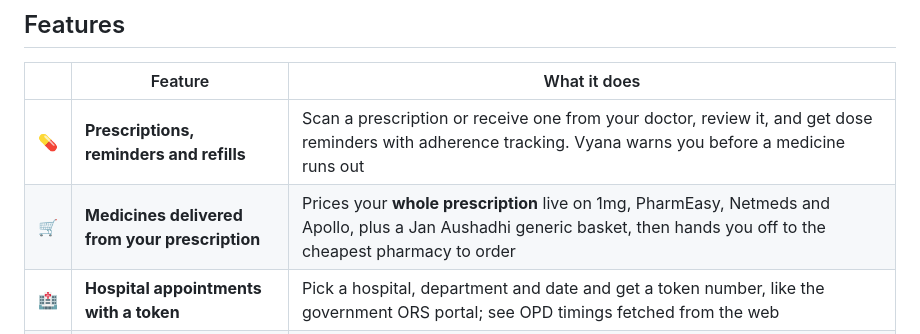
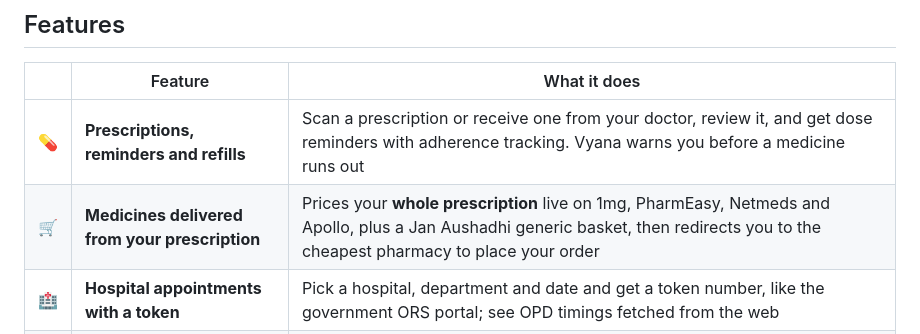
Before and after one commit to AlicanAkyol/vyana, a Markdown page: README.md, the part around the change. GitHub-like rendering.

Commit message:
docs(readme): clarify pharmacy delivery wording (#176)
Clarify pharmacy delivery wording in README.

---------

Co-authored-by: Kareenaa3 <kareenasah35811@gmail.com>

```diff
--- a/README.md
+++ b/README.md
@@ -19,7 +19,7 @@ Its AI web agents, powered by [TinyFish](https://tinyfish.ai), go out across the
 | | Feature | What it does |
 |---|---|---|
 | 💊 | **Prescriptions, reminders and refills** | Scan a prescription or receive one from your doctor, review it, and get dose reminders with adherence tracking. Vyana warns you before a medicine runs out |
-| 🛒 | **Medicines delivered from your prescription** | Prices your **whole prescription** live on 1mg, PharmEasy, Netmeds and Apollo, plus a Jan Aushadhi generic basket, then hands you off to the cheapest pharmacy to order |
+| 🛒 | **Medicines delivered from your prescription** | Prices your **whole prescription** live on 1mg, PharmEasy, Netmeds and Apollo, plus a Jan Aushadhi generic basket, then redirects you to the cheapest pharmacy to place your order |
 | 🏥 | **Hospital appointments with a token** | Pick a hospital, department and date and get a token number, like the government ORS portal; see OPD timings fetched from the web |
 | 🩺 | **Verified doctors and e-prescriptions** | Doctors are checked against the NMC Indian Medical Register and write e-prescriptions with a diagnosis |
 | 📋 | **Care plan after a diagnosis** | What to do, what to avoid, what to eat, warning signs and follow-up tests, from trusted health sources and **approved by your doctor** |
```
